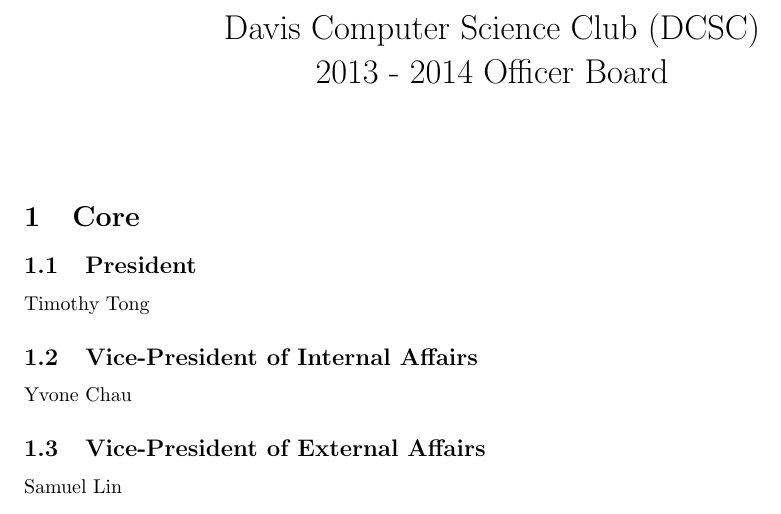
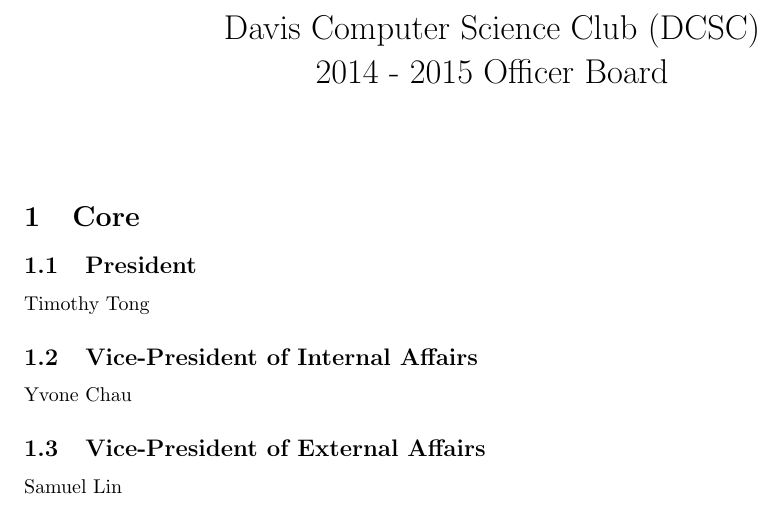
Before and after one commit to DavisCSClub/Archive, a LaTeX document (officers/officers_2014_2015.tex): part of page 1 of 2, cut so that both start at the same text. Compiled offline with pdfLaTeX.

Commit message:
Updated year in officer records for 2014-2015 board.

```diff
--- a/officers/officers_2014_2015.tex
+++ b/officers/officers_2014_2015.tex
@@ -4,7 +4,7 @@
 \newcommand{\chair}[1]{#1, \textit{Chair}}
 \newcommand{\vicechair}[1]{#1, \textit{Vice-Chair}}
 
-\title{Davis Computer Science Club (DCSC)\\2013 - 2014 Officer Board}
+\title{Davis Computer Science Club (DCSC)\\2014 - 2015 Officer Board}
 \date{}
 \author{}
 
```
